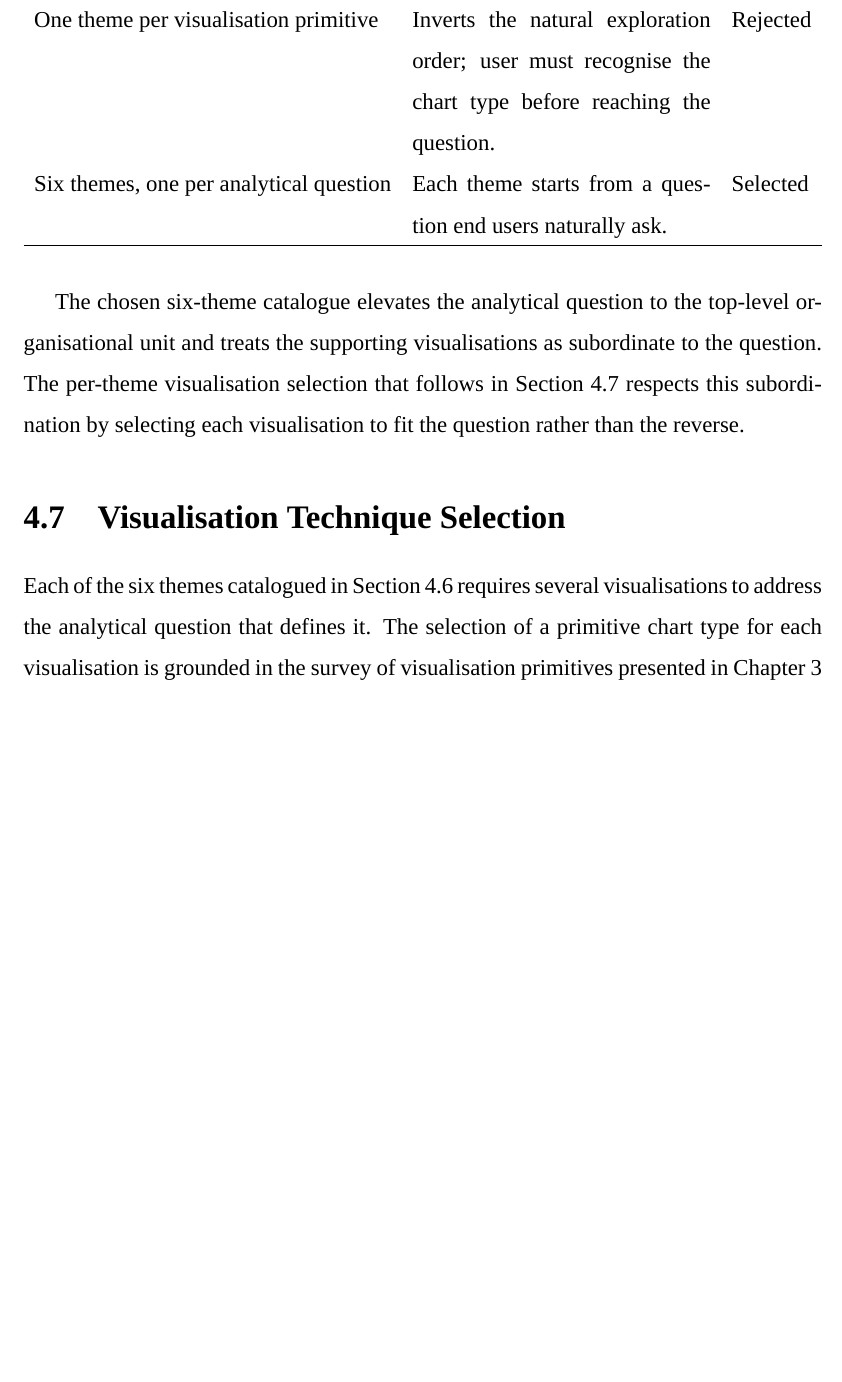
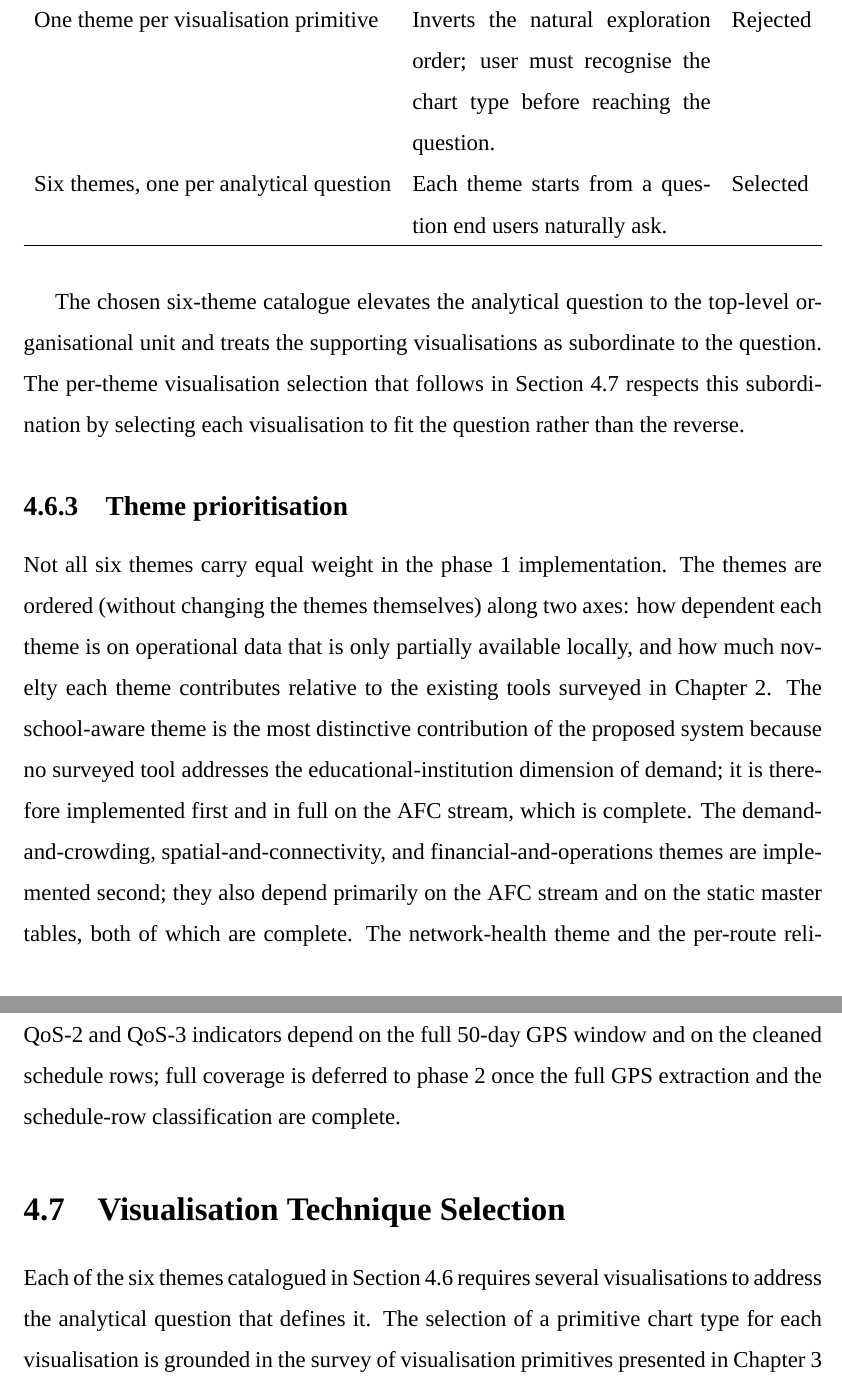
Before and after one commit to davedave47/hcmc-bus-viz, a LaTeX thesis (report/main.tex, which reads report/sections/Ch4_ProposedSolution/4.6_AnalyticalThemes.tex): part of page 40 of 57 before the commit and two parts of pages 40 and 41 of 58 after it, the two joined at a grey line, cut so that both start at the same text, the shorter picture padded with empty space. Compiled offline with XeLaTeX; a missing font is replaced by an installed copy or a similar font.

Commit message:
report(4.6): widen theme table with primitive and cross-dependencies, add prioritisation subsection
Extend the six-theme catalogue table with the primary visualisation
primitive per theme and the cross-theme aggregate dependencies. Add a
theme-prioritisation subsection that names the school-aware theme as
the most distinctive contribution and defers the QoS-dependent
reliability indicators to phase two.

Co-Authored-By: Claude Opus 4.7 <noreply@anthropic.com>

```diff
--- a/report/sections/Ch4_ProposedSolution/4.6_AnalyticalThemes.tex
+++ b/report/sections/Ch4_ProposedSolution/4.6_AnalyticalThemes.tex
@@ -94,3 +94,24 @@ top-level organisational unit and treats the supporting visualisations as
 subordinate to the question. The per-theme visualisation selection that
 follows in Section~\ref{sec:solution:viz} respects this subordination by
 selecting each visualisation to fit the question rather than the reverse.
+
+\subsection{Theme prioritisation}
+\label{sec:solution:themes:prioritisation}
+
+Not all six themes carry equal weight in the phase 1 implementation. The
+themes are ordered (without changing the themes themselves) along two
+axes: how dependent each theme is on operational data that is only
+partially available locally, and how much novelty each theme contributes
+relative to the existing tools surveyed in
+Chapter~\ref{chapter:related}. The school-aware theme is the most
+distinctive contribution of the proposed system because no surveyed tool
+addresses the educational-institution dimension of demand; it is therefore
+implemented first and in full on the AFC stream, which is complete. The
+demand-and-crowding, spatial-and-connectivity, and financial-and-operations
+themes are implemented second; they also depend primarily on the AFC
+stream and on the static master tables, both of which are complete. The
+network-health theme and the per-route reliability indicators are
+implemented in a reduced form in phase 1, because the QoS-1, QoS-2 and
+QoS-3 indicators depend on the full 50-day GPS window and on the cleaned
+schedule rows; full coverage is deferred to phase 2 once the full GPS
+extraction and the schedule-row classification are complete.
```
Also changed, not shown: report/sections/Ch4_ProposedSolution/4.6_AnalyticalThemes.tex (16 more changed lines).
